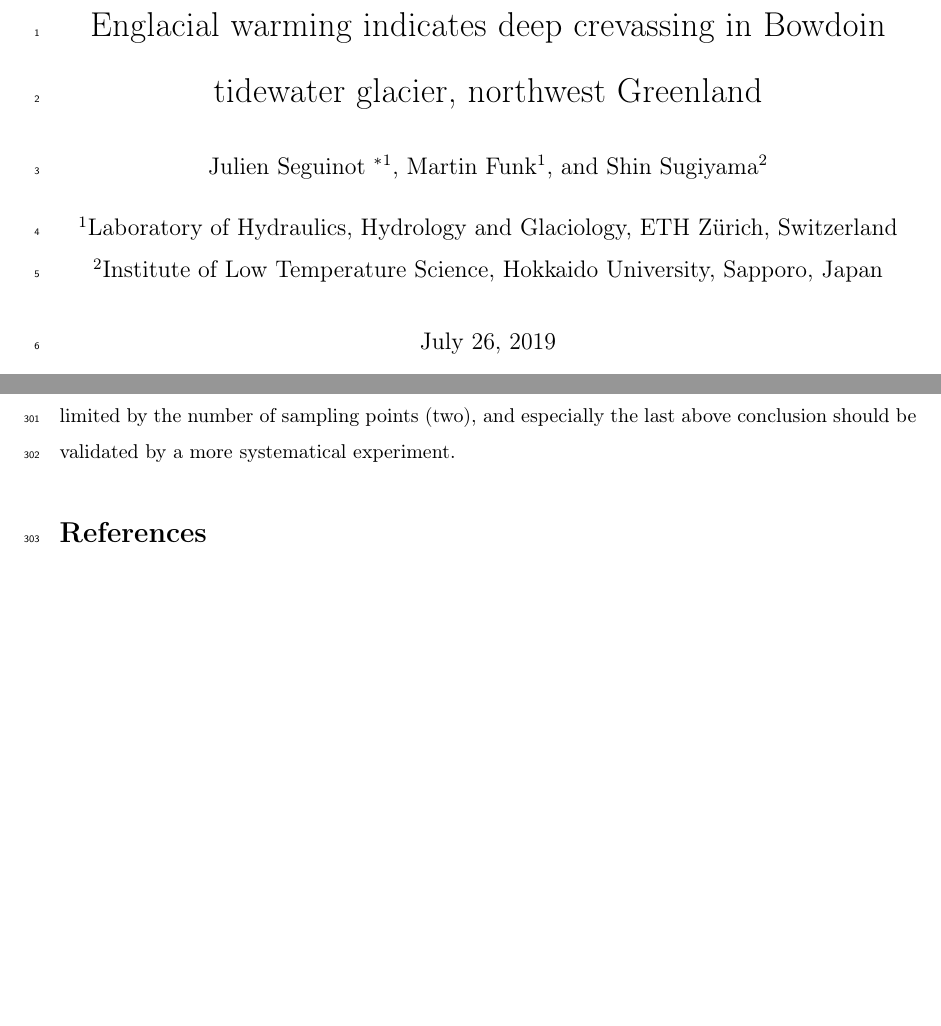
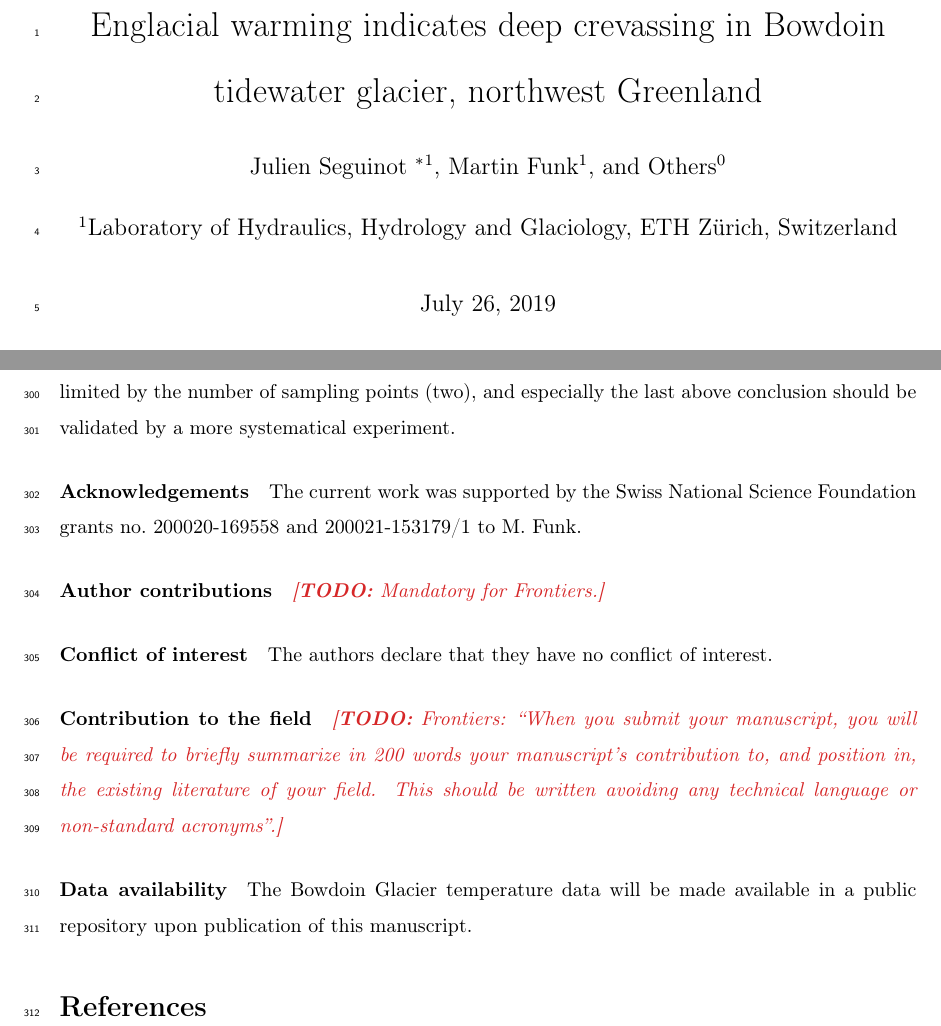
Before and after one commit to juseg/bowdoin, a LaTeX paper (articles/temperature/bowdoin-temperature.tex): two parts of pages 1 and 12 of 16, joined at a grey line, cut so that both start at the same text, the shorter picture padded with empty space. Compiled offline with pdfLaTeX; a missing bibliography style is replaced by a similar one.

Commit message:
Add preliminary acknowledgements.

```diff
--- a/articles/temperature/bowdoin-temperature.tex
+++ b/articles/temperature/bowdoin-temperature.tex
@@ -39,12 +39,12 @@
 \author[1]{Julien Seguinot
            \thanks{Correspondence to seguinot@vaw.baug.ethz.ch}}
 \author[1]{Martin Funk}
-\author[2]{Shin Sugiyama}
+\author[0]{Others}
 
 \affil[1]{Laboratory of Hydraulics, Hydrology and Glaciology,
           ETH Zürich, Switzerland}
-\affil[2]{Institute of Low Temperature Science,
-          Hokkaido University, Sapporo, Japan}
+%\affil[2]{Institute of Low Temperature Science,
+%          Hokkaido University, Sapporo, Japan}
 
 % ======================================================================
 \begin{document}
@@ -604,6 +604,36 @@
 
 
 % ----------------------------------------------------------------------
+% Acknowledgements
+% ----------------------------------------------------------------------
+
+\paragraph{Acknowledgements}
+
+    The current work was supported by the Swiss National Science Foundation
+    grants no.~200020-169558 and 200021-153179/1 to M.~Funk.
+
+\paragraph{Author contributions}
+
+    \todo{Mandatory for Frontiers.}
+
+\paragraph{Conflict of interest}
+
+    The authors declare that they have no conflict of interest.
+
+\paragraph{Contribution to the field}
+
+    \todo{Frontiers: ``When you submit your manuscript, you will be required to
+          briefly summarize in 200 words your manuscript’s contribution to, and
+          position in, the existing literature of your field. This should be
+          written avoiding any technical language or non-standard acronyms''.}
+
+\paragraph{Data availability}
+
+    The Bowdoin Glacier temperature data will be made available in a public
+    repository upon publication of this manuscript.
+
+
+% ----------------------------------------------------------------------
 % References
 % ----------------------------------------------------------------------
 
```
